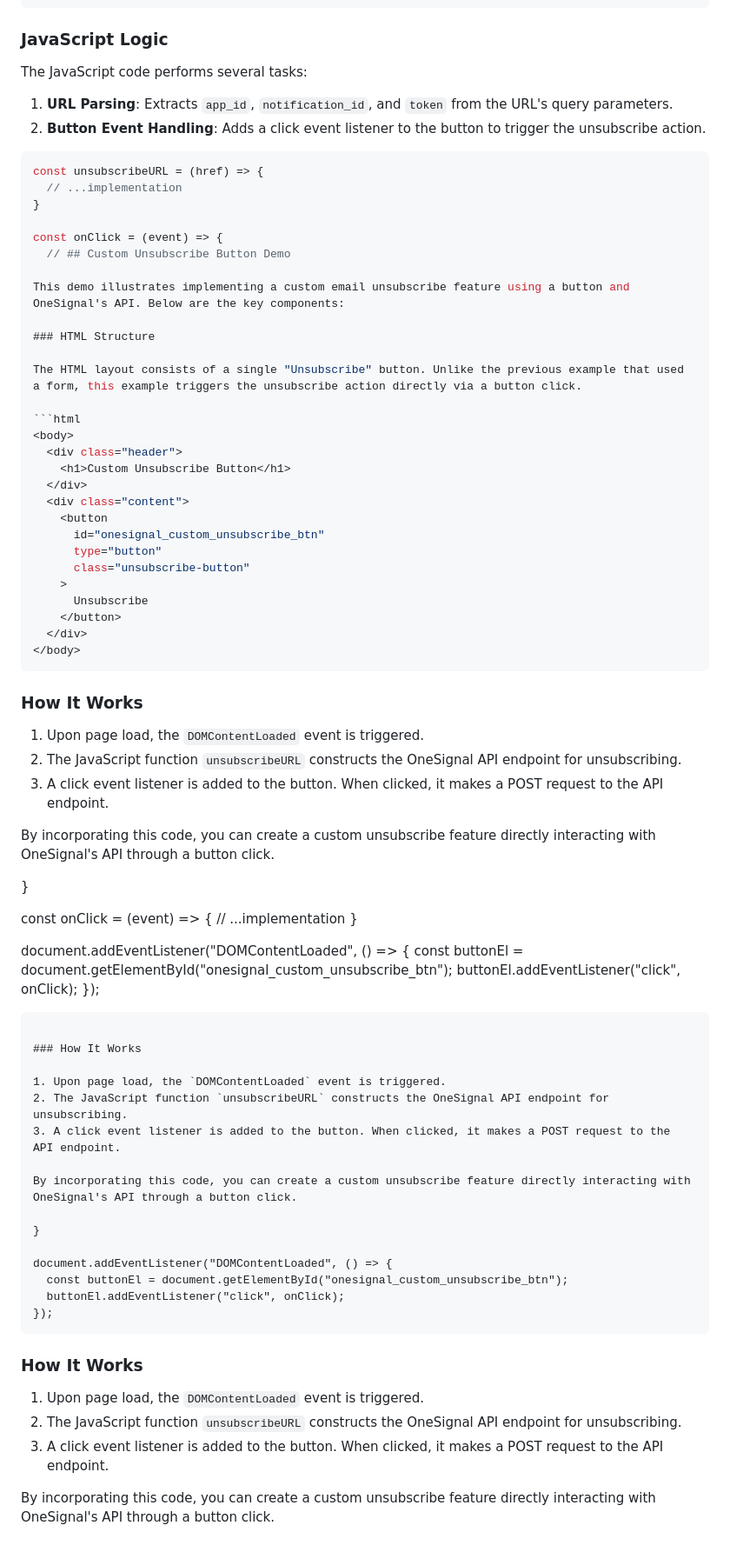
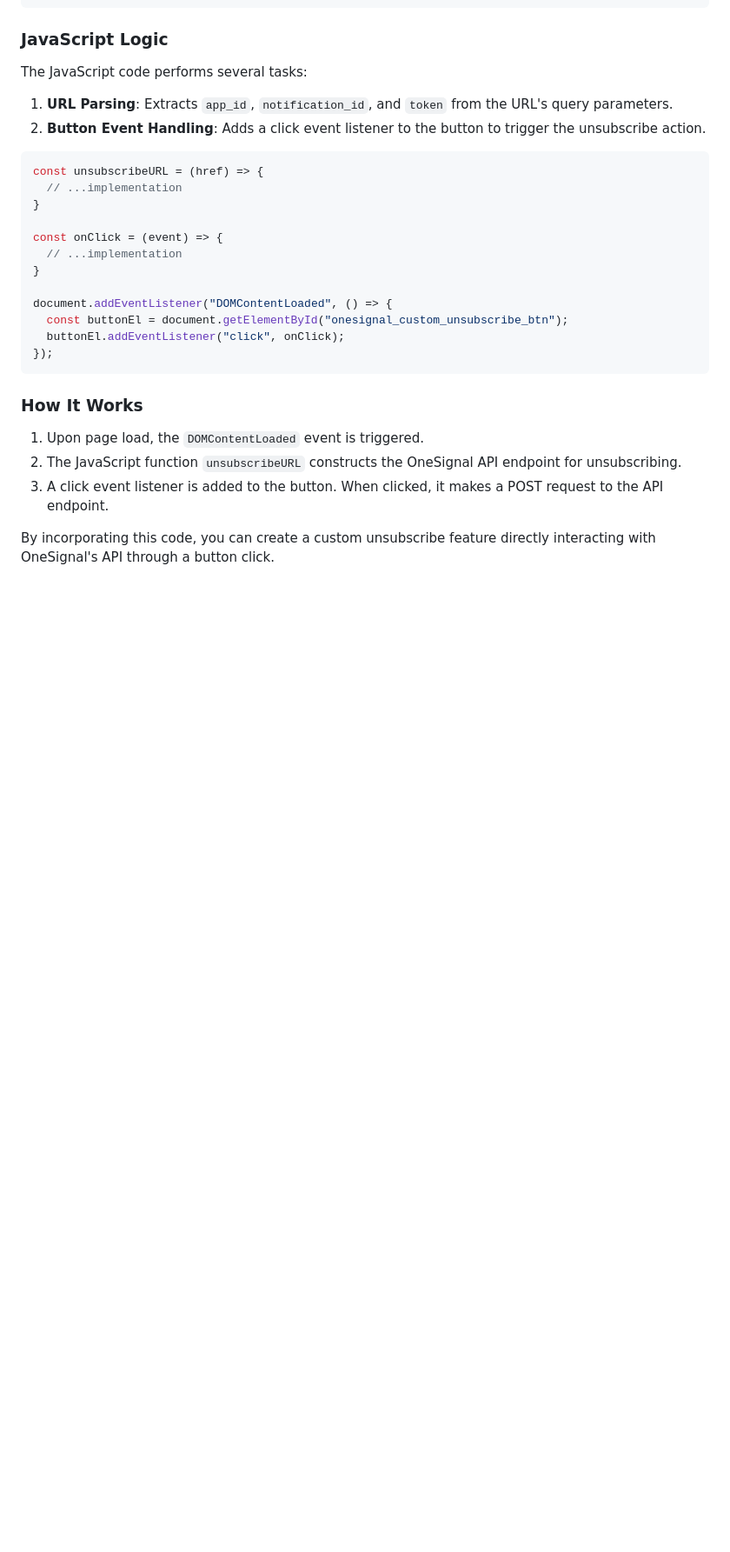
Before and after one commit to OneSignalDevelopers/unsubscribe-page-sample, a Markdown page: README.md, the part around one of its changes. Shown at 87% size. GitHub-like rendering; blank space fills up the shorter version.

````diff
--- a/README.md
+++ b/README.md
@@ -94,42 +94,6 @@ const unsubscribeURL = (href) => {
 }
 
 const onClick = (event) => {
-  // ## Custom Unsubscribe Button Demo
-
-This demo illustrates implementing a custom email unsubscribe feature using a button and OneSignal's API. Below are the key components:
-
-### HTML Structure
-
-The HTML layout consists of a single "Unsubscribe" button. Unlike the previous example that used a form, this example triggers the unsubscribe action directly via a button click.
-
-```html
-<body>
-  <div class="header">
-    <h1>Custom Unsubscribe Button</h1>
-  </div>
-  <div class="content">
-    <button
-      id="onesignal_custom_unsubscribe_btn"
-      type="button"
-      class="unsubscribe-button"
-    >
-      Unsubscribe
-    </button>
-  </div>
-</body>
-```
-
-### How It Works
-
-1. Upon page load, the `DOMContentLoaded` event is triggered.
-2. The JavaScript function `unsubscribeURL` constructs the OneSignal API endpoint for unsubscribing.
-3. A click event listener is added to the button. When clicked, it makes a POST request to the API endpoint.
-
-By incorporating this code, you can create a custom unsubscribe feature directly interacting with OneSignal's API through a button click.
-
-}
-
-const onClick = (event) => {
   // ...implementation
 }
 
@@ -146,19 +110,3 @@ document.addEventListener("DOMContentLoaded", () => {
 3. A click event listener is added to the button. When clicked, it makes a POST request to the API endpoint.
 
 By incorporating this code, you can create a custom unsubscribe feature directly interacting with OneSignal's API through a button click.
-
-}
-
-document.addEventListener("DOMContentLoaded", () => {
-  const buttonEl = document.getElementById("onesignal_custom_unsubscribe_btn");
-  buttonEl.addEventListener("click", onClick);
-});
-```
-
-### How It Works
-
-1. Upon page load, the `DOMContentLoaded` event is triggered.
-2. The JavaScript function `unsubscribeURL` constructs the OneSignal API endpoint for unsubscribing.
-3. A click event listener is added to the button. When clicked, it makes a POST request to the API endpoint.
-
-By incorporating this code, you can create a custom unsubscribe feature directly interacting with OneSignal's API through a button click.
````
Also changed, not shown: other parts of README.md (+2 -2 lines).
